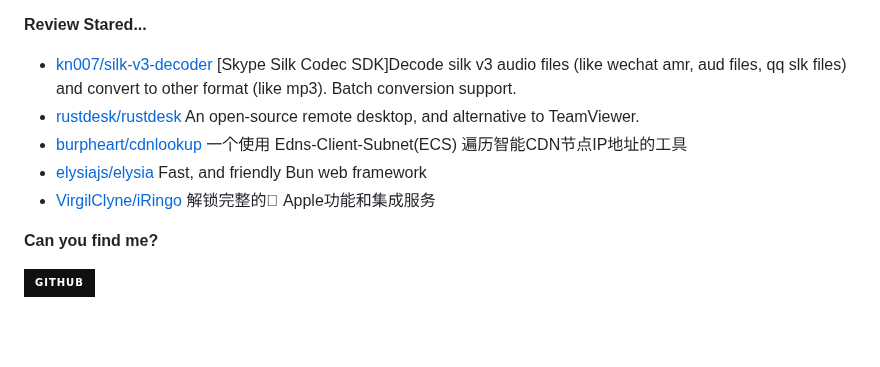
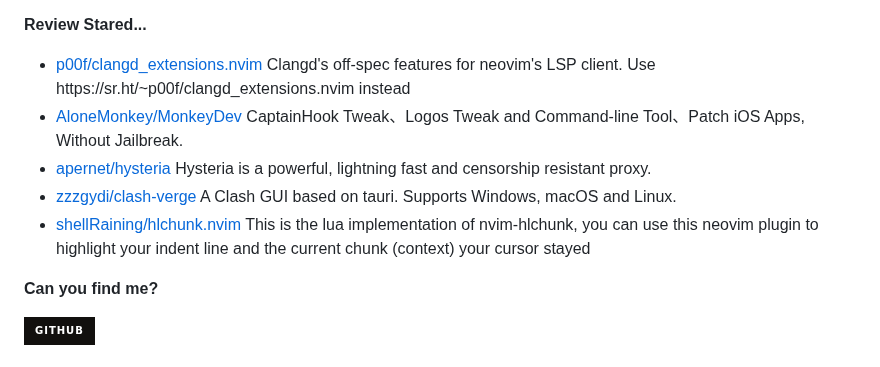
Before and after one commit to Zach677/Zach677, a Markdown page: readme.md, the part around one of its changes. Rendered like a GitHub page; badges without logos; blank space fills up the shorter version.

```diff
--- a/readme.md
+++ b/readme.md
@@ -39,7 +39,7 @@ Although my technology is poor now, it will slowly improve in the future.
 
 **Review Stared...**
 
-<ul><li><a href=https://github.com/kn007/silk-v3-decoder>kn007/silk-v3-decoder</a><span> [Skype Silk Codec SDK]Decode silk v3 audio files (like wechat amr, aud files, qq slk files) and convert to other format (like mp3). Batch conversion support.</span></li><li><a href=https://github.com/rustdesk/rustdesk>rustdesk/rustdesk</a><span> An open-source remote desktop, and alternative to TeamViewer.</span></li><li><a href=https://github.com/burpheart/cdnlookup>burpheart/cdnlookup</a><span> 一个使用 Edns-Client-Subnet(ECS) 遍历智能CDN节点IP地址的工具</span></li><li><a href=https://github.com/elysiajs/elysia>elysiajs/elysia</a><span> Fast, and friendly Bun web framework</span></li><li><a href=https://github.com/VirgilClyne/iRingo>VirgilClyne/iRingo</a><span> 解锁完整的 Apple功能和集成服务</span></li></ul>
+<ul><li><a href=https://github.com/p00f/clangd_extensions.nvim>p00f/clangd_extensions.nvim</a><span> Clangd's off-spec features for neovim's LSP client. Use https://sr.ht/~p00f/clangd_extensions.nvim instead</span></li><li><a href=https://github.com/AloneMonkey/MonkeyDev>AloneMonkey/MonkeyDev</a><span> CaptainHook Tweak、Logos Tweak and Command-line Tool、Patch iOS Apps, Without Jailbreak.</span></li><li><a href=https://github.com/apernet/hysteria>apernet/hysteria</a><span> Hysteria is a powerful, lightning fast and censorship resistant proxy.</span></li><li><a href=https://github.com/zzzgydi/clash-verge>zzzgydi/clash-verge</a><span> A Clash GUI based on tauri. Supports Windows, macOS and Linux.</span></li><li><a href=https://github.com/shellRaining/hlchunk.nvim>shellRaining/hlchunk.nvim</a><span> This is the lua implementation of nvim-hlchunk, you can use this neovim plugin to highlight your indent line and the current chunk (context) your cursor stayed</span></li></ul>
 
 **Can you find me?**
 
```
Also changed, not shown: other parts of readme.md (+1 -1 lines).
